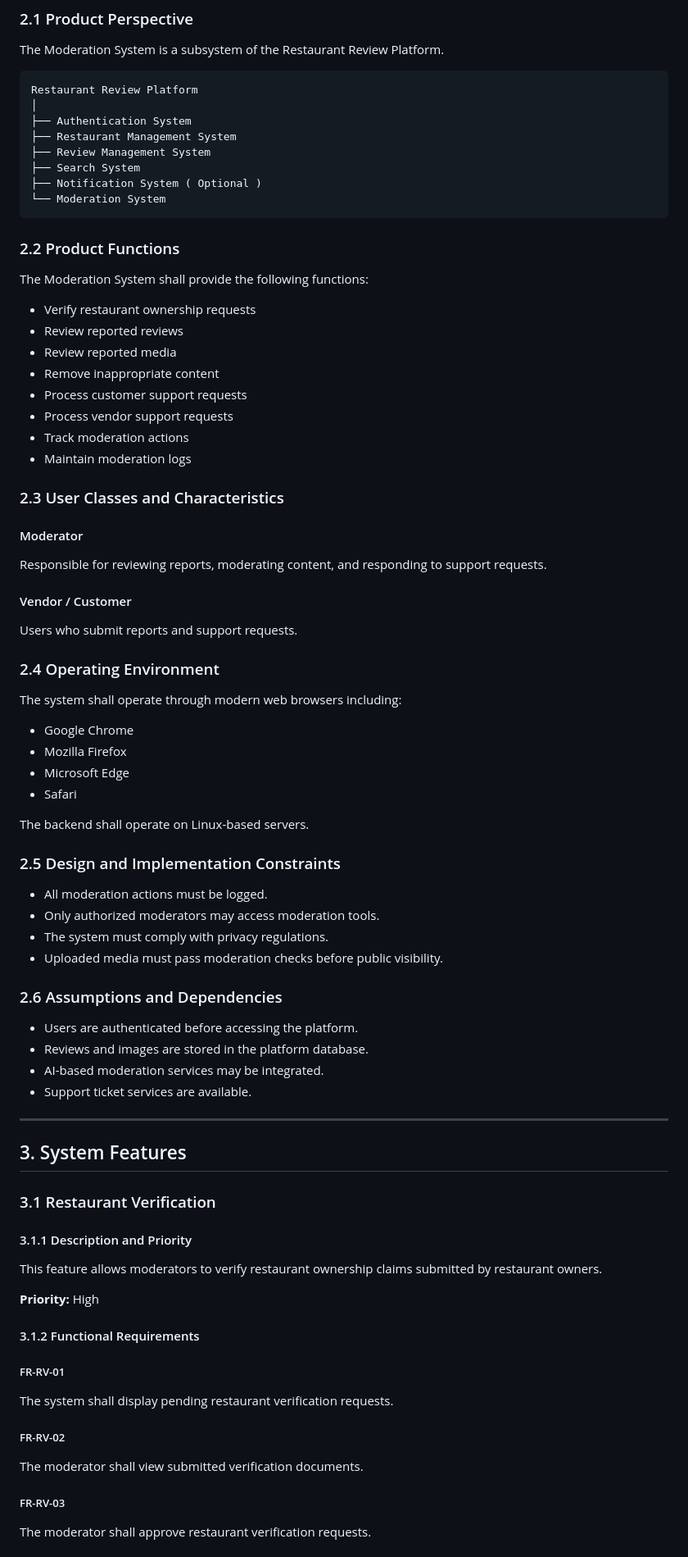
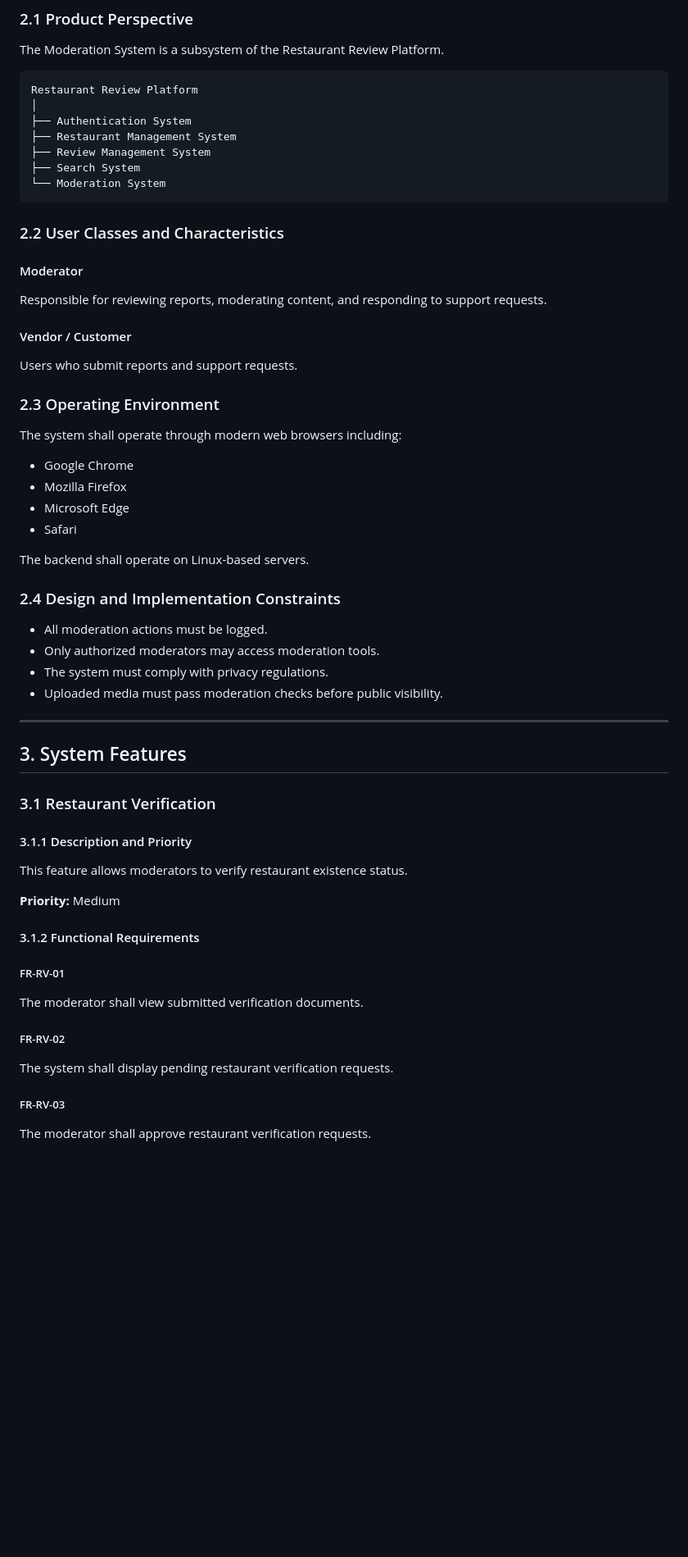
Before and after one commit to engineer-amrit/CSCI-275, a Markdown page: docs/SRS.md, the part around one of its changes. Shown at 82% size. GitHub-like rendering; blank space fills up the shorter version.

````diff
--- a/docs/SRS.md
+++ b/docs/SRS.md
@@ -42,24 +42,10 @@ Restaurant Review Platform
 ├── Restaurant Management System
 ├── Review Management System
 ├── Search System
-├── Notification System ( Optional )
 └── Moderation System
 ```
 
-### 2.2 Product Functions
-
-The Moderation System shall provide the following functions:
-
-- Verify restaurant ownership requests
-- Review reported reviews
-- Review reported media
-- Remove inappropriate content
-- Process customer support requests
-- Process vendor support requests
-- Track moderation actions
-- Maintain moderation logs
-
-### 2.3 User Classes and Characteristics
+### 2.2 User Classes and Characteristics
 
 #### Moderator
 
@@ -69,7 +55,7 @@ Responsible for reviewing reports, moderating content, and responding to support
 
 Users who submit reports and support requests.
 
-### 2.4 Operating Environment
+### 2.3 Operating Environment
 
 The system shall operate through modern web browsers including:
 
@@ -80,19 +66,12 @@ The system shall operate through modern web browsers including:
 
 The backend shall operate on Linux-based servers.
 
-### 2.5 Design and Implementation Constraints
+### 2.4 Design and Implementation Constraints
 
 - All moderation actions must be logged.
 - Only authorized moderators may access moderation tools.
 - The system must comply with privacy regulations.
 - Uploaded media must pass moderation checks before public visibility.
-
-### 2.6 Assumptions and Dependencies
-
-- Users are authenticated before accessing the platform.
-- Reviews and images are stored in the platform database.
-- AI-based moderation services may be integrated.
-- Support ticket services are available.
 
 ---
 
@@ -102,19 +81,19 @@ The backend shall operate on Linux-based servers.
 
 #### 3.1.1 Description and Priority
 
-This feature allows moderators to verify restaurant ownership claims submitted by restaurant owners.
+This feature allows moderators to verify restaurant existence status.
 
-**Priority:** High
+**Priority:** Medium
 
 #### 3.1.2 Functional Requirements
 
 ##### FR-RV-01
 
-The system shall display pending restaurant verification requests.
+The moderator shall view submitted verification documents.
 
 ##### FR-RV-02
 
-The moderator shall view submitted verification documents.
+The system shall display pending restaurant verification requests.
 
 ##### FR-RV-03
 
````
Also changed, not shown: other parts of docs/SRS.md (+8 -61 lines).
